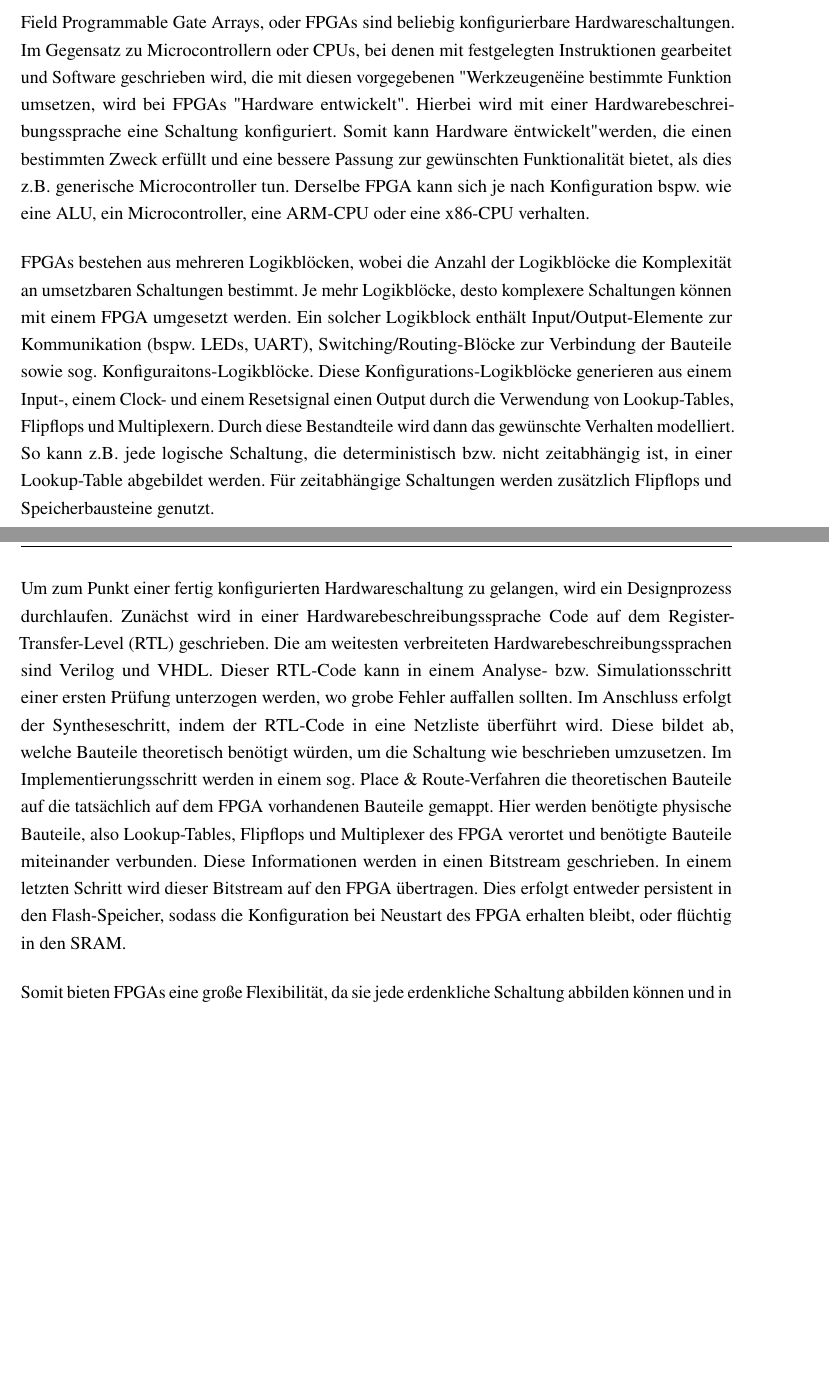
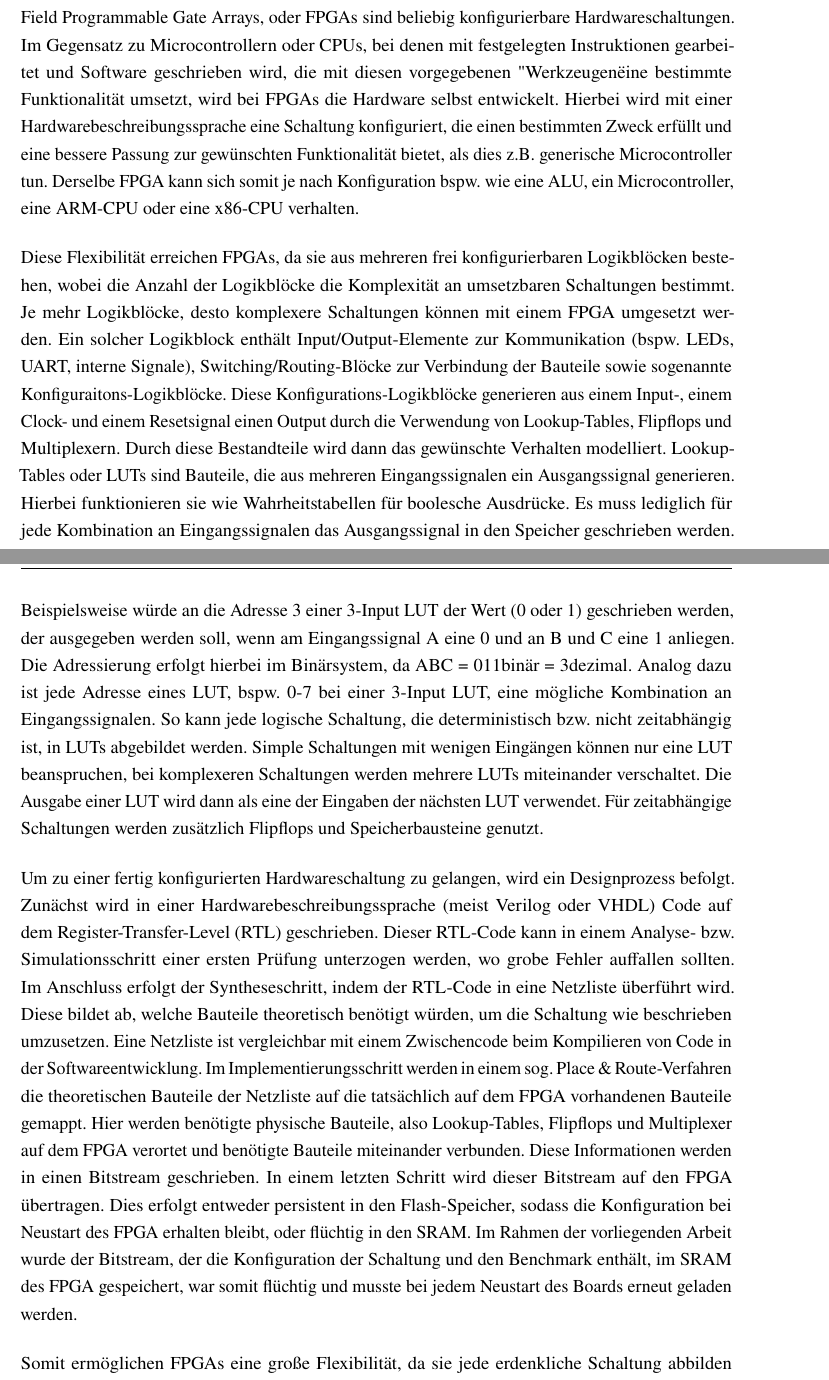
Before and after one commit to TimurBohn/Bachelorarbeit, a LaTeX thesis (master.tex, which reads hintergrund.tex): two parts of pages 9 and 10 of 29, joined at a grey line, cut so that both start at the same text, the shorter picture padded with empty space. Compiled offline with pdfLaTeX.

Commit message:
ADD LUT-Erklärung, MODIFY Formulierungen

```diff
--- a/hintergrund.tex
+++ b/hintergrund.tex
@@ -1,34 +1,41 @@
 \chapter{Hintergrund}
+
+%Gänsefüßchen!
 
 \section{FPGAs}
     Field Programmable Gate Arrays, oder FPGAs sind beliebig konfigurierbare Hardwareschaltungen.
-    Im Gegensatz zu Microcontrollern oder CPUs, bei denen mit festgelegten Instruktionen gearbeitet und Software geschrieben wird, die mit diesen vorgegebenen "Werkzeugen" eine bestimmte Funktion umsetzen, wird bei FPGAs "Hardware entwickelt".
-    Hierbei wird mit einer Hardwarebeschreibungssprache eine Schaltung konfiguriert.
-    Somit kann Hardware "entwickelt" werden, die einen bestimmten Zweck erfüllt und eine bessere Passung zur gewünschten Funktionalität bietet, als dies z.B. generische Microcontroller tun.
-    Derselbe FPGA kann sich je nach Konfiguration bspw. wie eine ALU, ein Microcontroller, eine ARM-CPU oder eine x86-CPU verhalten.
+    Im Gegensatz zu Microcontrollern oder CPUs, bei denen mit festgelegten Instruktionen gearbeitet und Software geschrieben wird, die mit diesen vorgegebenen "Werkzeugen" eine bestimmte Funktionalität umsetzt, wird bei FPGAs die Hardware selbst entwickelt.
+    Hierbei wird mit einer Hardwarebeschreibungssprache eine Schaltung konfiguriert, die einen bestimmten Zweck erfüllt und eine bessere Passung zur gewünschten Funktionalität bietet, als dies z.B. generische Microcontroller tun.
+    Derselbe FPGA kann sich somit je nach Konfiguration bspw. wie eine ALU, ein Microcontroller, eine ARM-CPU oder eine x86-CPU verhalten.
 
-    FPGAs bestehen aus mehreren Logikblöcken, wobei die Anzahl der Logikblöcke die Komplexität an umsetzbaren Schaltungen bestimmt.
+    Diese Flexibilität erreichen FPGAs, da sie aus mehreren frei konfigurierbaren Logikblöcken bestehen, wobei die Anzahl der Logikblöcke die Komplexität an umsetzbaren Schaltungen bestimmt.
     Je mehr Logikblöcke, desto komplexere Schaltungen können mit einem FPGA umgesetzt werden.
-    Ein solcher Logikblock enthält Input/Output-Elemente zur Kommunikation (bspw. LEDs, UART), Switching/Routing-Blöcke zur Verbindung der Bauteile sowie sog. Konfiguraitons-Logikblöcke.
+    Ein solcher Logikblock enthält Input/Output-Elemente zur Kommunikation (bspw. LEDs, UART, interne Signale), Switching/Routing-Blöcke zur Verbindung der Bauteile sowie sogenannte Konfiguraitons-Logikblöcke.
     Diese Konfigurations-Logikblöcke generieren aus einem Input-, einem Clock- und einem Resetsignal einen Output durch die Verwendung von Lookup-Tables, Flipflops und Multiplexern.
-    %Müssen LUTs, Flipflops und Multiplexer noch mal erklärt werden?
-    %LUTs noch mal beschreiben
     Durch diese Bestandteile wird dann das gewünschte Verhalten modelliert.
-    So kann z.B. jede logische Schaltung, die deterministisch bzw. nicht zeitabhängig ist, in einer Lookup-Table abgebildet werden.
-    %Kurz erklären, wie LUTs funktionieren --> und das stimmt bis zu ner Größe, aber ab dann mehrere LUTs aneinanderhängen, das noch kurz erklären
+    Lookup-Tables oder LUTs sind Bauteile, die aus mehreren Eingangssignalen ein Ausgangssignal generieren.
+    Hierbei funktionieren sie wie Wahrheitstabellen für boolesche Ausdrücke.
+    Es muss lediglich für jede Kombination an Eingangssignalen das Ausgangssignal in den Speicher geschrieben werden.
+    Beispielsweise würde an die Adresse 3 einer 3-Input LUT der Wert (0 oder 1) geschrieben werden, der ausgegeben werden soll, wenn am Eingangssignal A eine 0 und an B und C eine 1 anliegen.
+    Die Adressierung erfolgt hierbei im Binärsystem, da ABC = 011binär = 3dezimal.
+    Analog dazu ist jede Adresse eines LUT, bspw. 0-7 bei einer 3-Input LUT, eine mögliche Kombination an Eingangssignalen.
+    So kann jede logische Schaltung, die deterministisch bzw. nicht zeitabhängig ist, in LUTs abgebildet werden.
+    Simple Schaltungen mit wenigen Eingängen können nur eine LUT beanspruchen, bei komplexeren Schaltungen werden mehrere LUTs miteinander verschaltet.
+    Die Ausgabe einer LUT wird dann als eine der Eingaben der nächsten LUT verwendet.
     Für zeitabhängige Schaltungen werden zusätzlich Flipflops und Speicherbausteine genutzt.
 
-    Um zum Punkt einer fertig konfigurierten Hardwareschaltung zu gelangen, wird ein Designprozess durchlaufen.
-    Zunächst wird in einer Hardwarebeschreibungssprache Code auf dem Register-Transfer-Level (RTL) geschrieben.
-    Die am weitesten verbreiteten Hardwarebeschreibungssprachen sind Verilog und VHDL.
+    Um zu einer fertig konfigurierten Hardwareschaltung zu gelangen, wird ein Designprozess befolgt.
+    Zunächst wird in einer Hardwarebeschreibungssprache (meist Verilog oder VHDL) Code auf dem Register-Transfer-Level (RTL) geschrieben.
     Dieser RTL-Code kann in einem Analyse- bzw. Simulationsschritt einer ersten Prüfung unterzogen werden, wo grobe Fehler auffallen sollten.
     Im Anschluss erfolgt der Syntheseschritt, indem der RTL-Code in eine Netzliste überführt wird.
-    Diese bildet ab, welche Bauteile theoretisch benötigt würden, um die Schaltung wie beschrieben umzusetzen. %Analogie zu Zwischencode beim Kompilieren von Code?
-    Im Implementierungsschritt werden in einem sog. Place \& Route-Verfahren die theoretischen Bauteile auf die tatsächlich auf dem FPGA vorhandenen Bauteile gemappt.
-    Hier werden benötigte physische Bauteile, also Lookup-Tables, Flipflops und Multiplexer des FPGA verortet und benötigte Bauteile miteinander verbunden. % Ist verortet richtig?
+    Diese bildet ab, welche Bauteile theoretisch benötigt würden, um die Schaltung wie beschrieben umzusetzen.
+    Eine Netzliste ist vergleichbar mit einem Zwischencode beim Kompilieren von Code in der Softwareentwicklung.
+    Im Implementierungsschritt werden in einem sog. Place \& Route-Verfahren die theoretischen Bauteile der Netzliste auf die tatsächlich auf dem FPGA vorhandenen Bauteile gemappt.
+    Hier werden benötigte physische Bauteile, also Lookup-Tables, Flipflops und Multiplexer auf dem FPGA verortet und benötigte Bauteile miteinander verbunden. % Ist verortet richtig?
     Diese Informationen werden in einen Bitstream geschrieben.
     In einem letzten Schritt wird dieser Bitstream auf den FPGA übertragen.
     Dies erfolgt entweder persistent in den Flash-Speicher, sodass die Konfiguration bei Neustart des FPGA erhalten bleibt, oder flüchtig in den SRAM.
+    Im Rahmen der vorliegenden Arbeit wurde der Bitstream, der die Konfiguration der Schaltung und den Benchmark enthält, im SRAM des FPGA gespeichert, war somit flüchtig und musste bei jedem Neustart des Boards erneut geladen werden.
 
-    Somit bieten FPGAs eine große Flexibilität, da sie jede erdenkliche Schaltung abbilden können und in ihren Funktionen nicht so stark eingeschränkt sind wie z.B. Microcontroller.
+    Somit ermöglichen FPGAs eine große Flexibilität, da sie jede erdenkliche Schaltung abbilden können und in ihren Funktionen nicht so stark eingeschränkt sind wie z.B. Microcontroller.
     Dadurch können sie auf den jeweiligen Usecase zugeschnitten werden und bieten deshalb meist eine höhere Geschwindigkeit und Energieeffizienz als Microcontroller, weisen gleichzeitig aber auch eine im Vergleich größere Komplexität auf.
```
Also changed, not shown: hintergrund.tex (42 more changed lines).
